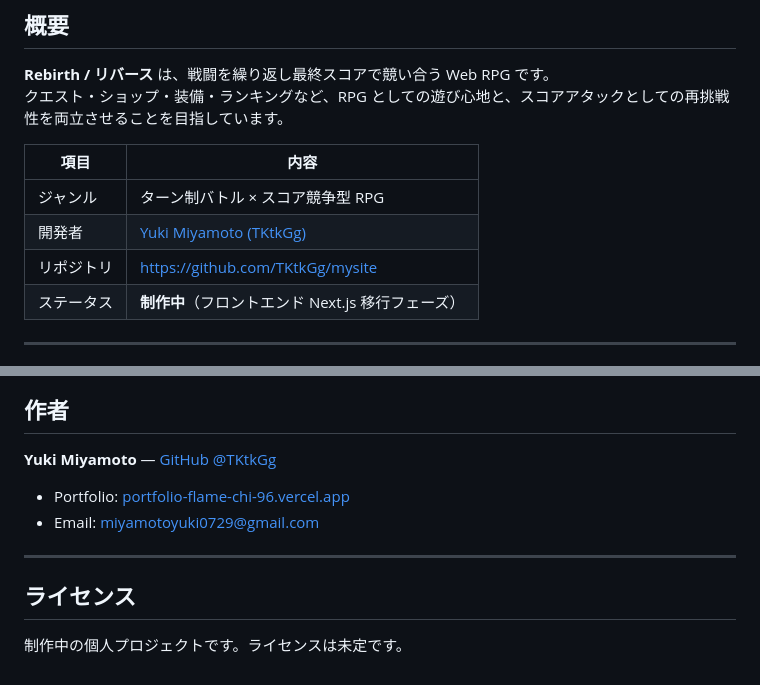
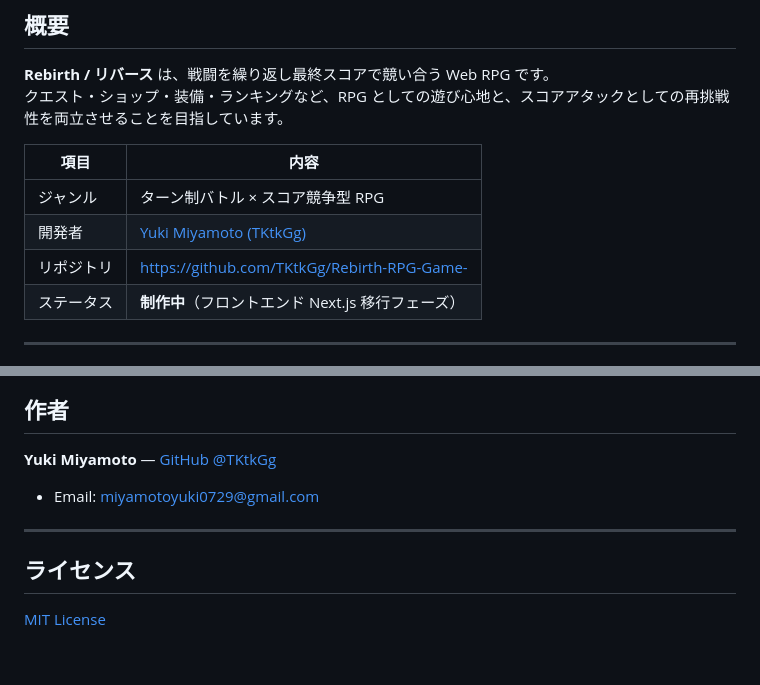
Before and after one commit to TKtkGg/Rebirth-RPG-Game-, a Markdown page: README.md, 2 parts joined by grey strips. Rendered like a GitHub page.

```diff
--- a/README.md
+++ b/README.md
@@ -18,7 +18,7 @@
 |------|------|
 | ジャンル | ターン制バトル × スコア競争型 RPG |
 | 開発者 | [Yuki Miyamoto (TKtkGg)](https://github.com/TKtkGg) |
-| リポジトリ | https://github.com/TKtkGg/mysite |
+| リポジトリ | https://github.com/TKtkGg/Rebirth-RPG-Game- |
 | ステータス | **制作中**（フロントエンド Next.js 移行フェーズ） |
 
 ---
@@ -279,11 +279,9 @@ npm run dev
 
 **Yuki Miyamoto** — [GitHub @TKtkGg](https://github.com/TKtkGg)
 
-- Portfolio: [portfolio-flame-chi-96.vercel.app](https://portfolio-flame-chi-96.vercel.app)
 - Email: miyamotoyuki0729@gmail.com
 
 ---
 
 ## ライセンス
-
-制作中の個人プロジェクトです。ライセンスは未定です。
+[MIT License](./LICENSE)
```
